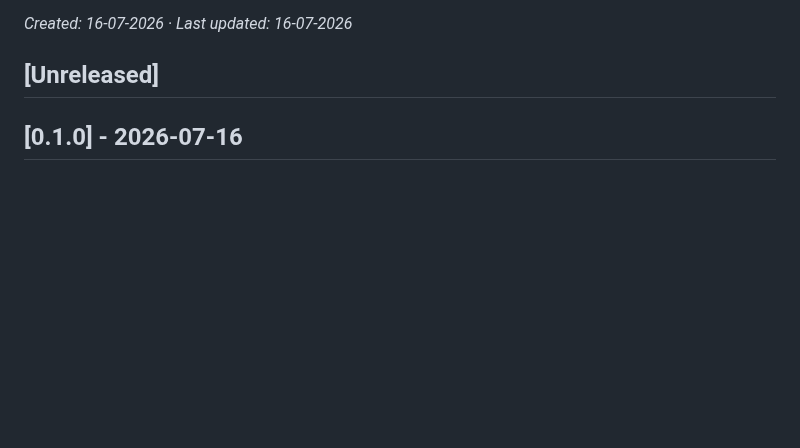
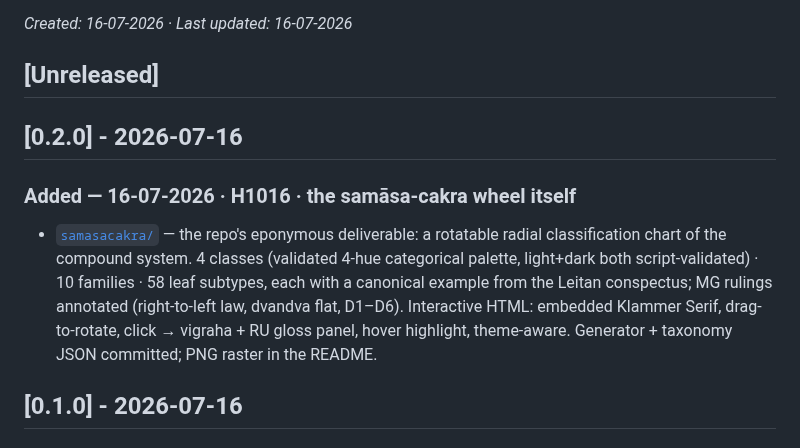
Before and after one commit to gasyoun/SamasaChakram, a Markdown page: CHANGELOG.md, the part around the change. Rendered like a GitHub page; blank space fills up the shorter version.

```diff
--- a/CHANGELOG.md
+++ b/CHANGELOG.md
@@ -5,6 +5,19 @@ Dates are `DD-MM-YYYY` per the house convention.
 _Created: 16-07-2026 · Last updated: 16-07-2026_
 
 ## [Unreleased]
+
+## [0.2.0] - 2026-07-16
+
+### Added — 16-07-2026 · H1016 · the samāsa-cakra wheel itself
+
+- [`samasacakra/`](https://github.com/gasyoun/SamasaChakram/tree/main/samasacakra) — the
+  repo's eponymous deliverable: a rotatable radial classification chart of the compound
+  system. 4 classes (validated 4-hue categorical palette, light+dark both
+  script-validated) · 10 families · 58 leaf subtypes, each with a canonical example from
+  the Leitan conspectus; MG rulings annotated (right-to-left law, dvandva flat, D1–D6).
+  Interactive HTML: embedded Klammer Serif, drag-to-rotate, click → vigraha + RU gloss
+  panel, hover highlight, theme-aware. Generator + taxonomy JSON committed; PNG raster in
+  the README.
 
 ## [0.1.0] - 2026-07-16
 
```
Also changed, not shown: .ai_state.md (+4 -3 lines), README.md (+14 -0 lines), samasacakra/samasacakra-wheel.png (added), 4 other files.
